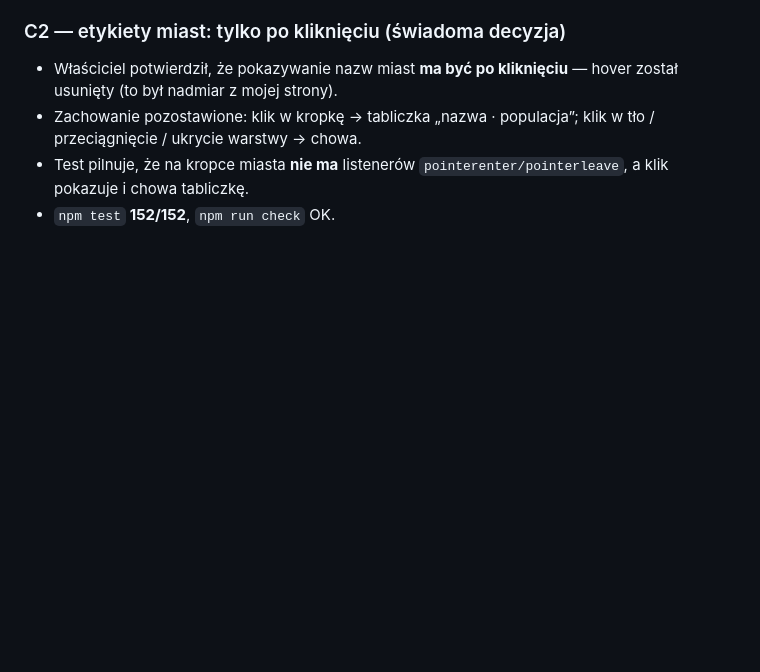
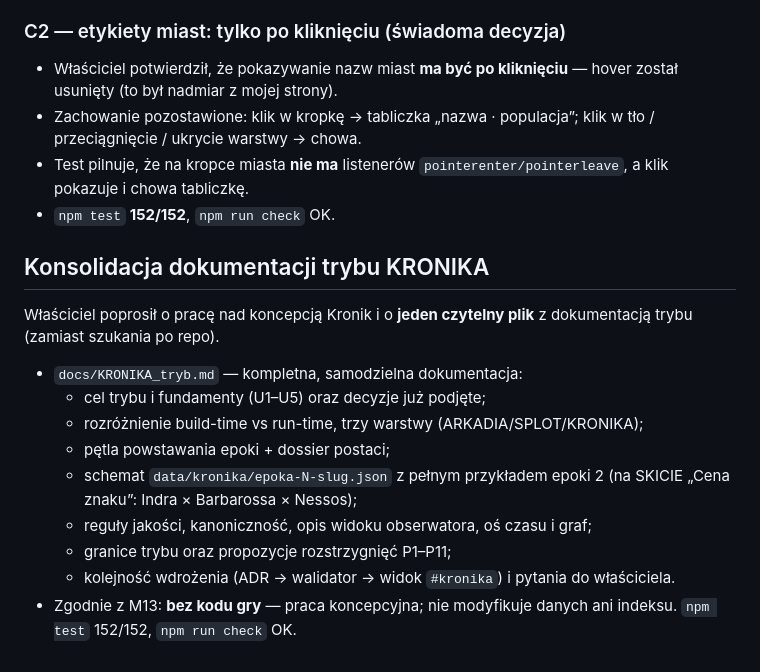
Before and after one commit to szybkoiwyraznie-rgb/AME, a Markdown page: docs/PROJECT_HISTORY.md, the part around the change. Rendered like a GitHub page; blank space fills up the shorter version.

```diff
--- a/docs/PROJECT_HISTORY.md
+++ b/docs/PROJECT_HISTORY.md
@@ -1075,3 +1075,20 @@ pętli (C1/C2/C3) — to był audyt. Ten wpis to pełny obieg.
 - Test pilnuje, że na kropce miasta **nie ma** listenerów
   `pointerenter/pointerleave`, a klik pokazuje i chowa tabliczkę.
 - `npm test` **152/152**, `npm run check` OK.
+
+## Konsolidacja dokumentacji trybu KRONIKA
+
+Właściciel poprosił o pracę nad koncepcją Kronik i o **jeden czytelny plik**
+z dokumentacją trybu (zamiast szukania po repo).
+
+- `docs/KRONIKA_tryb.md` — kompletna, samodzielna dokumentacja:
+  - cel trybu i fundamenty (U1–U5) oraz decyzje już podjęte;
+  - rozróżnienie build-time vs run-time, trzy warstwy (ARKADIA/SPLOT/KRONIKA);
+  - pętla powstawania epoki + dossier postaci;
+  - schemat `data/kronika/epoka-N-slug.json` z pełnym przykładem epoki 2
+    (na SKICIE „Cena znaku”: Indra × Barbarossa × Nessos);
+  - reguły jakości, kanoniczność, opis widoku obserwatora, oś czasu i graf;
+  - granice trybu oraz propozycje rozstrzygnięć P1–P11;
+  - kolejność wdrożenia (ADR → walidator → widok `#kronika`) i pytania do właściciela.
+- Zgodnie z M13: **bez kodu gry** — praca koncepcyjna; nie modyfikuje danych ani
+  indeksu. `npm test` 152/152, `npm run check` OK.
```
Also changed, not shown: docs/KRONIKA_tryb.md (added, +361 -0 lines), docs/ROADMAP.md (+10 -0 lines).
